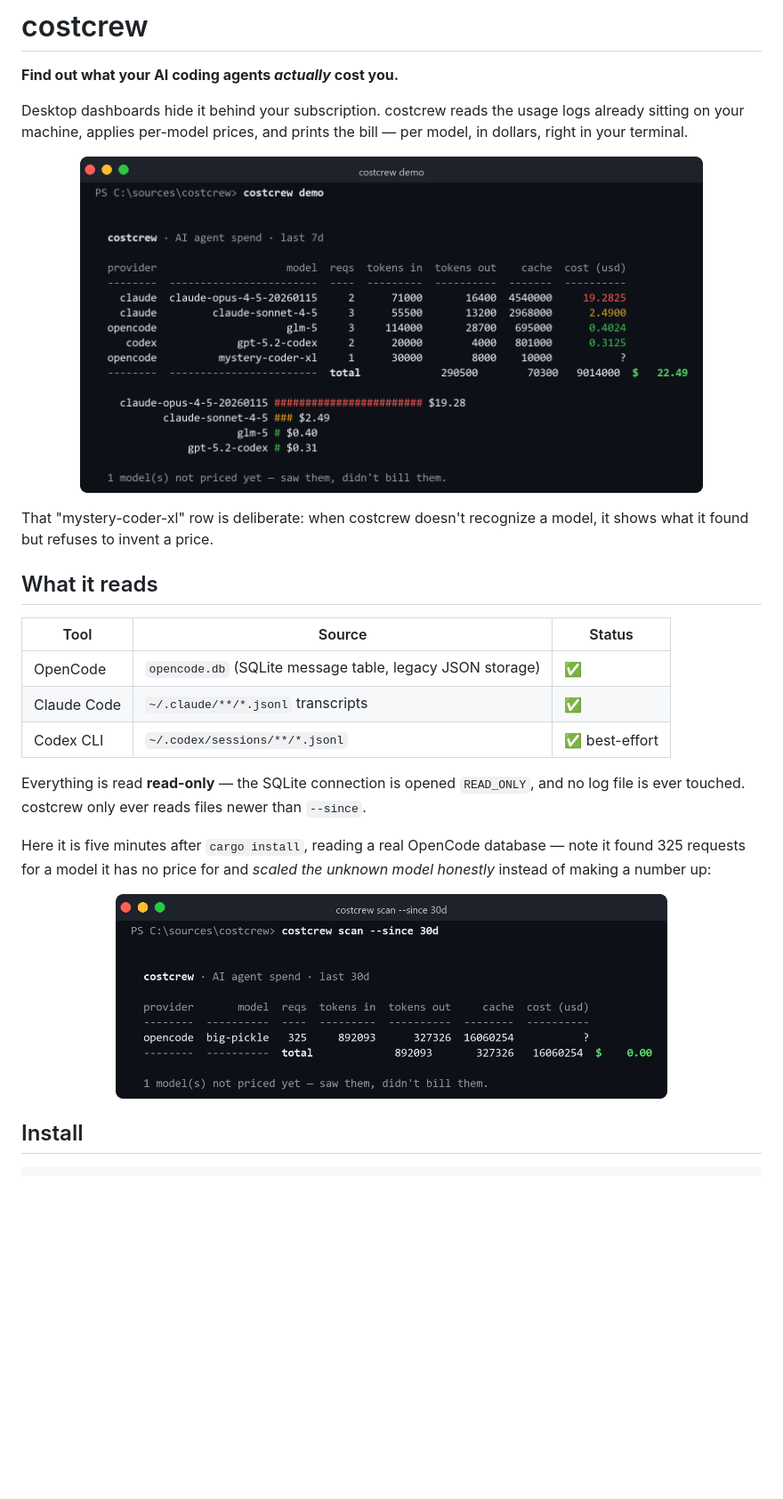
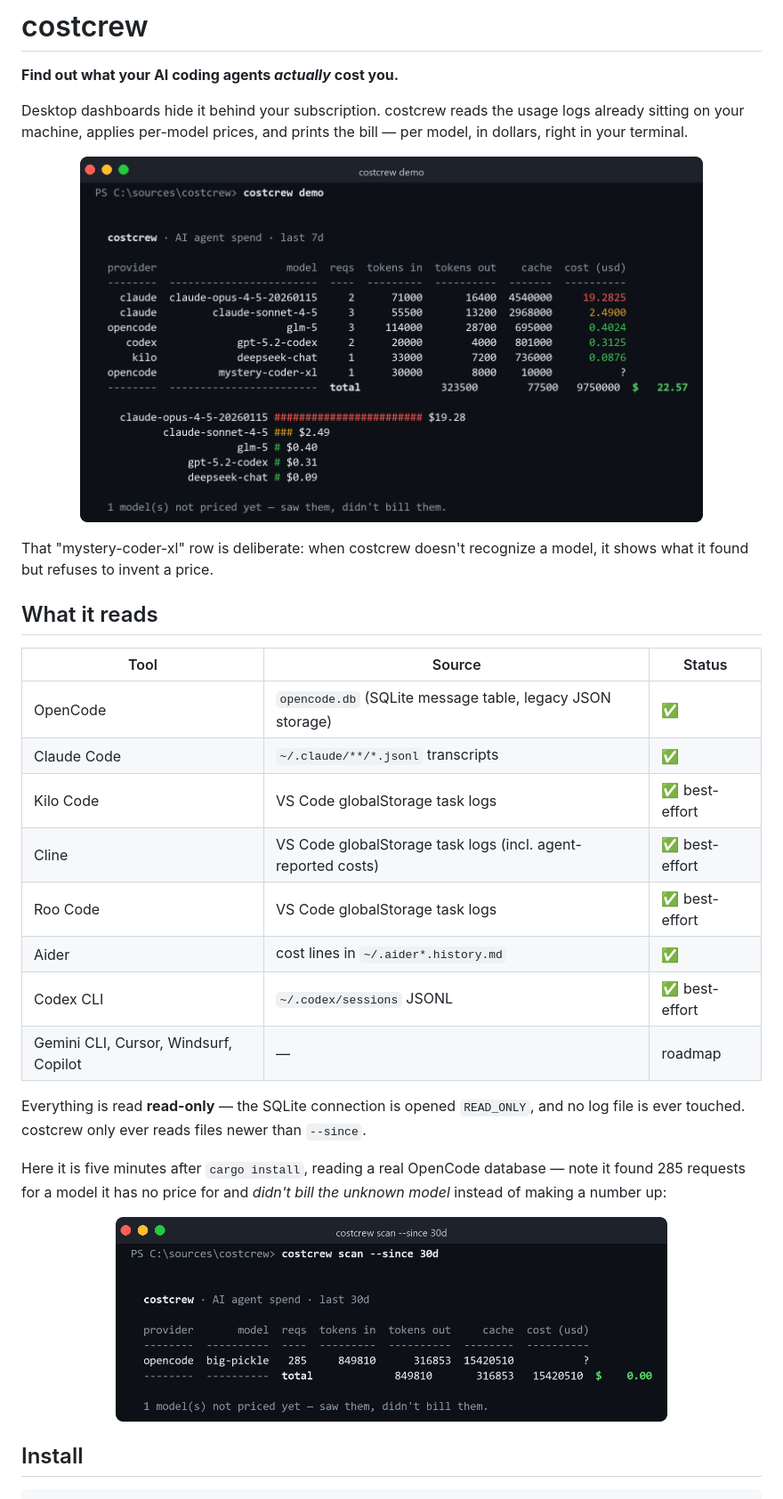
Before and after one commit to Arch087146/costcrew, a Markdown page: README.md, the part around one of its changes. Shown at 89% size. GitHub-like rendering; pictures changed too: assets/demo.png, assets/scan.png; blank space fills up the shorter version.

Commit message:
v0.2.0: OpenRouter live pricing (465 models) + API-key spend, Kilo/Cline/Roo/Aider scanners, advise (cheaper-model verdicts), catalog, custom per-hour GPU pricing

```diff
--- a/README.md
+++ b/README.md
@@ -19,13 +19,18 @@ it shows what it found but refuses to invent a price.
 |---|---|---|
 | OpenCode | `opencode.db` (SQLite message table, legacy JSON storage) | ✅ |
 | Claude Code | `~/.claude/**/*.jsonl` transcripts | ✅ |
-| Codex CLI | `~/.codex/sessions/**/*.jsonl` | ✅ best-effort |
+| Kilo Code | VS Code globalStorage task logs | ✅ best-effort |
+| Cline | VS Code globalStorage task logs (incl. agent-reported costs) | ✅ best-effort |
+| Roo Code | VS Code globalStorage task logs | ✅ best-effort |
+| Aider | cost lines in `~/.aider*.history.md` | ✅ |
+| Codex CLI | `~/.codex/sessions` JSONL | ✅ best-effort |
+| Gemini CLI, Cursor, Windsurf, Copilot | — | roadmap |
 
 Everything is read **read-only** — the SQLite connection is opened `READ_ONLY`, and
 no log file is ever touched. costcrew only ever reads files newer than `--since`.
 
 Here it is five minutes after `cargo install`, reading a real OpenCode database —
-note it found 325 requests for a model it has no price for and *scaled the unknown
-model honestly* instead of making a number up:
+note it found 285 requests for a model it has no price for and *didn't bill the
+unknown model* instead of making a number up:
 
 <p align="center">
```
Also changed, not shown: other parts of README.md (+61 -2 lines), assets/advise.png (added), assets/catalog.png (added), assets/help.png, 12 other files.
